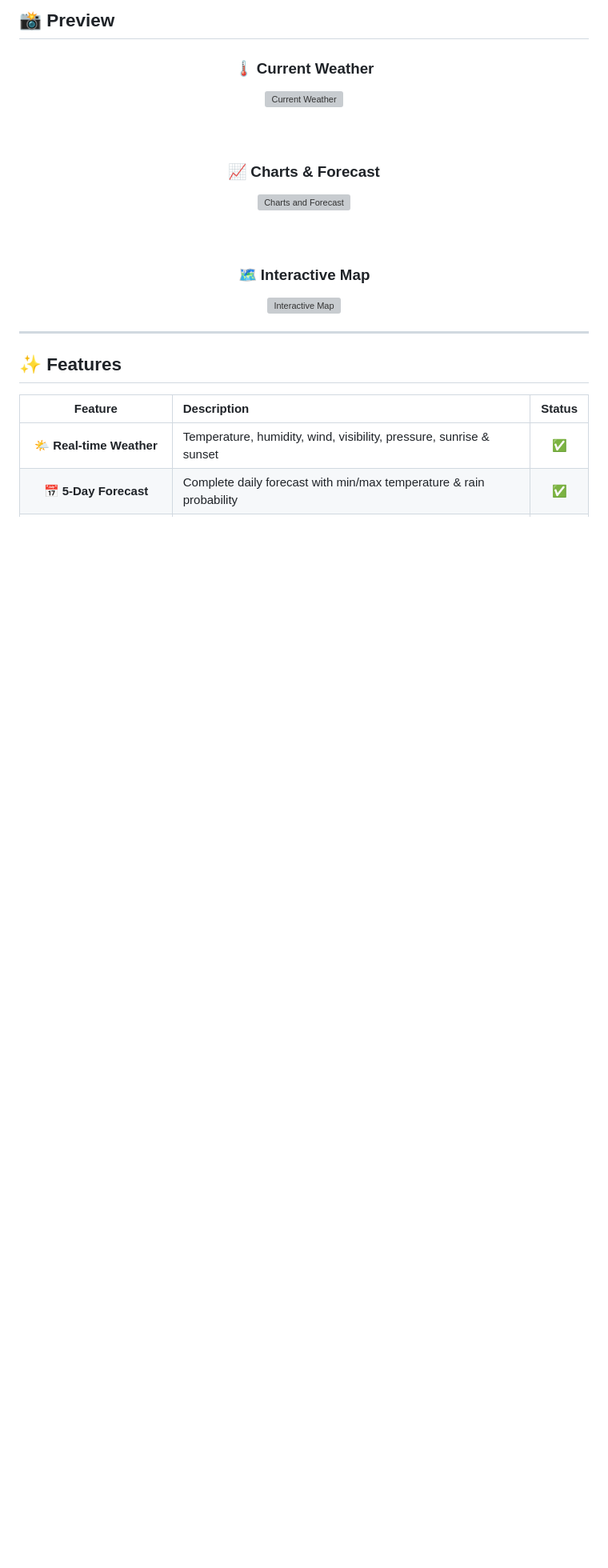
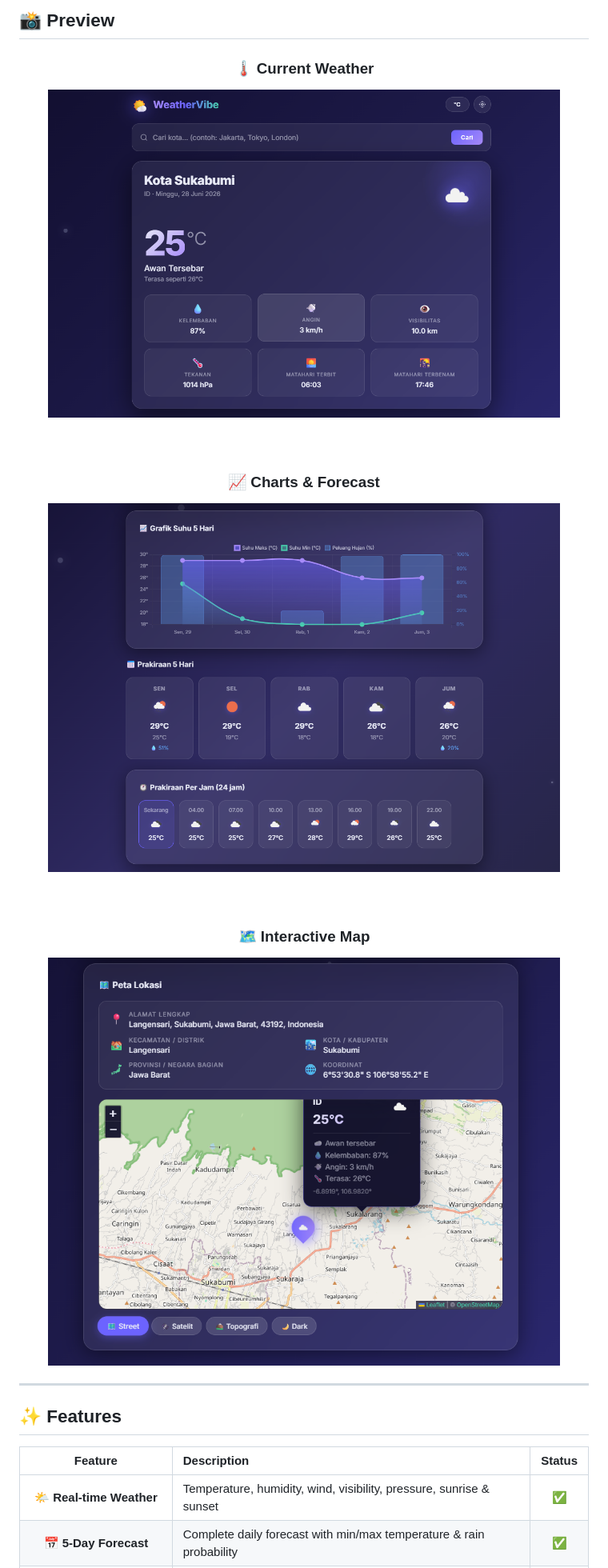
Before and after one commit to Sir-S27/weather-app, a Markdown page: README.md, the part around one of its changes. Shown at 80% size. Rendered like a GitHub page; blank space fills up the shorter version; grey boxes are pictures that could not be loaded.

```diff
--- a/README.md
+++ b/README.md
@@ -52,17 +52,17 @@
 <div align="center">
 
 ### 🌡️ Current Weather
-<img src="ss1.png" alt="Current Weather" width="90%"/>
+<img src="img/ss1.png" alt="Current Weather" width="90%"/>
 
 <br/><br/>
 
 ### 📈 Charts & Forecast
-<img src="ss2.png" alt="Charts and Forecast" width="90%"/>
+<img src="img/ss2.png" alt="Charts and Forecast" width="90%"/>
 
 <br/><br/>
 
 ### 🗺️ Interactive Map
-<img src="ss3.png" alt="Interactive Map" width="90%"/>
+<img src="img/ss3.png" alt="Interactive Map" width="90%"/>
 
 </div>
 
```
Also changed, not shown: other parts of README.md (+8 -8 lines).
